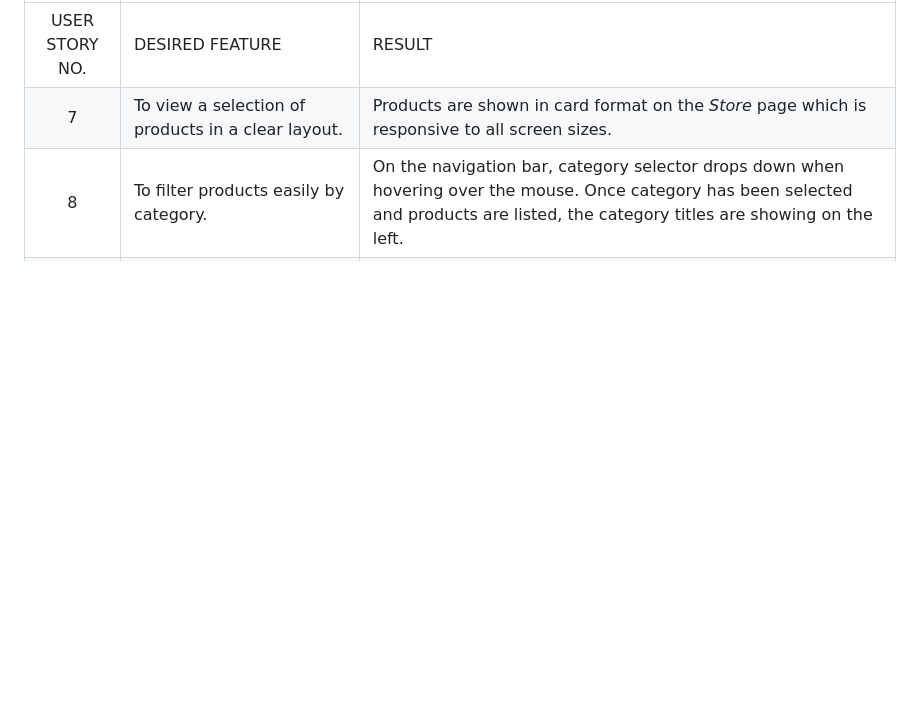
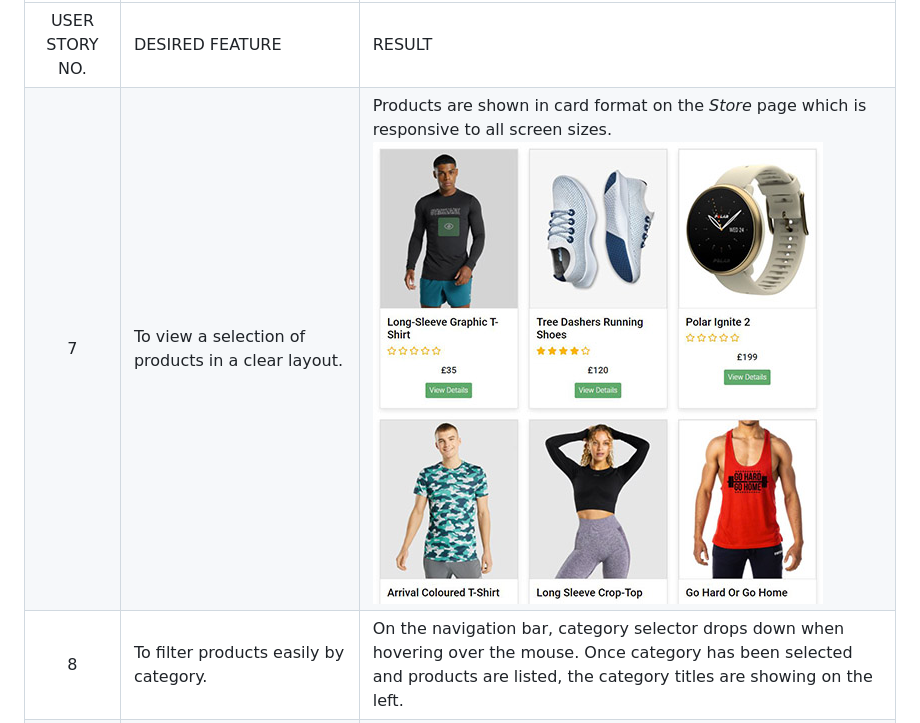
Before and after one commit to kerekmarci/fit-gear, a Markdown page: TESTING.md, the part around the change. Drawn GitHub-style; pictures changed too: media/readme_files/user-story-7.JPG (added); blank space fills up the shorter version.

Commit message:
Photo added to user story 7

```diff
--- a/TESTING.md
+++ b/TESTING.md
@@ -86,7 +86,7 @@ A website called https://www.browserstack.com/responsive provides a quick and ea
 |  | SHOPPER USER STORIES | |
 | :---: | ----------- | ----------- |
 | USER STORY NO. | DESIRED FEATURE | RESULT |
-| 7 | To view a selection of products in a clear layout. | Products are shown in card format on the *Store* page which is responsive to all screen sizes. |
+| 7 | To view a selection of products in a clear layout. | Products are shown in card format on the *Store* page which is responsive to all screen sizes. ![User Story 7](https://github.com/kerekmarci/fit-gear/blob/main/media/readme_files/user-story-7.JPG) |
 | 8 | To filter products easily by category. | On the navigation bar, category selector drops down when hovering over the mouse. Once category has been selected and products are listed, the category titles are showing on the left. |
 | 9 | To search for product name and description by entering a keyword. | Keyword search is available by clickin on the magnifier icon on the navigation bar. |
 | 10 | To see how many results my search found. | Number of results are shown on the top of the results page.
```
